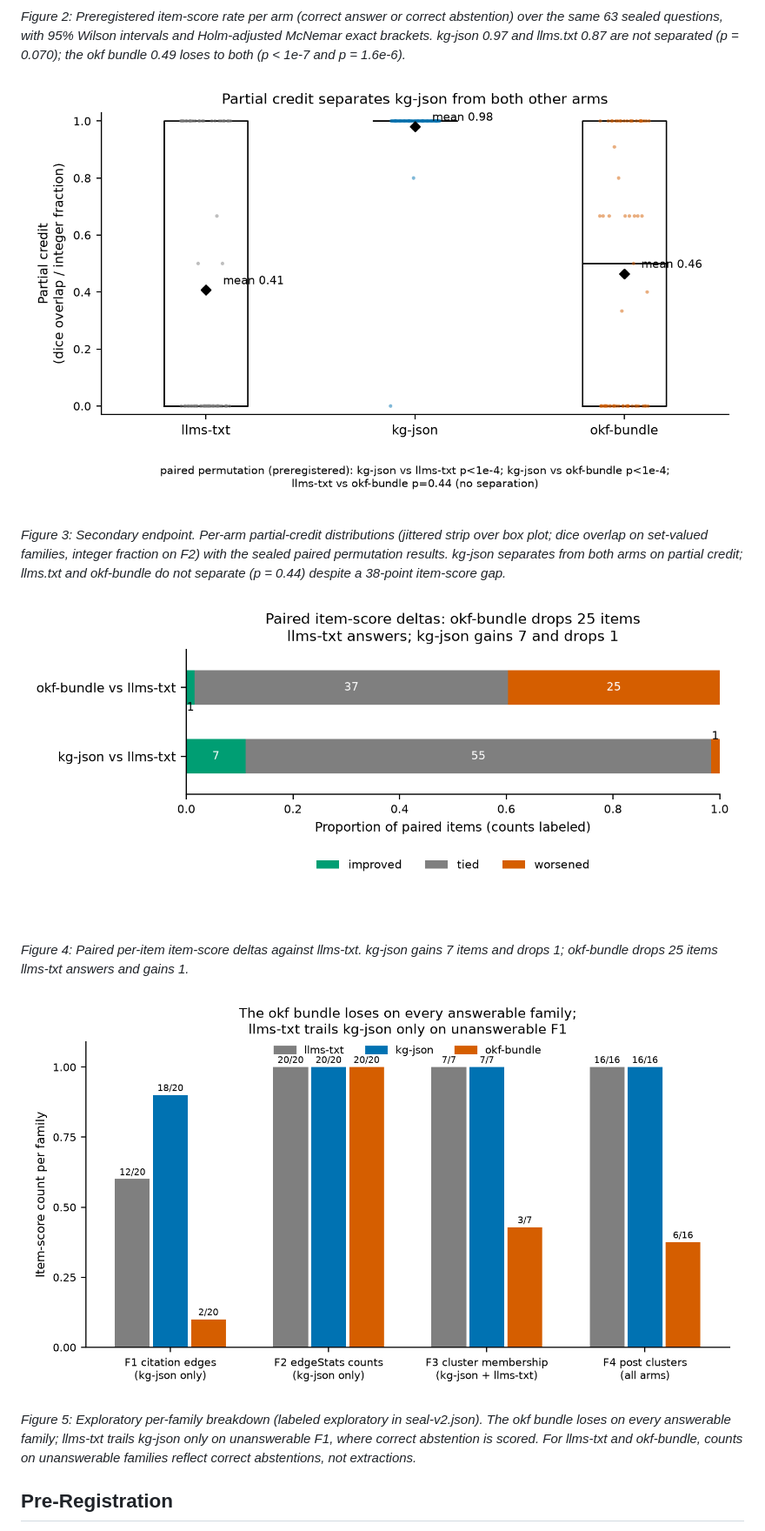
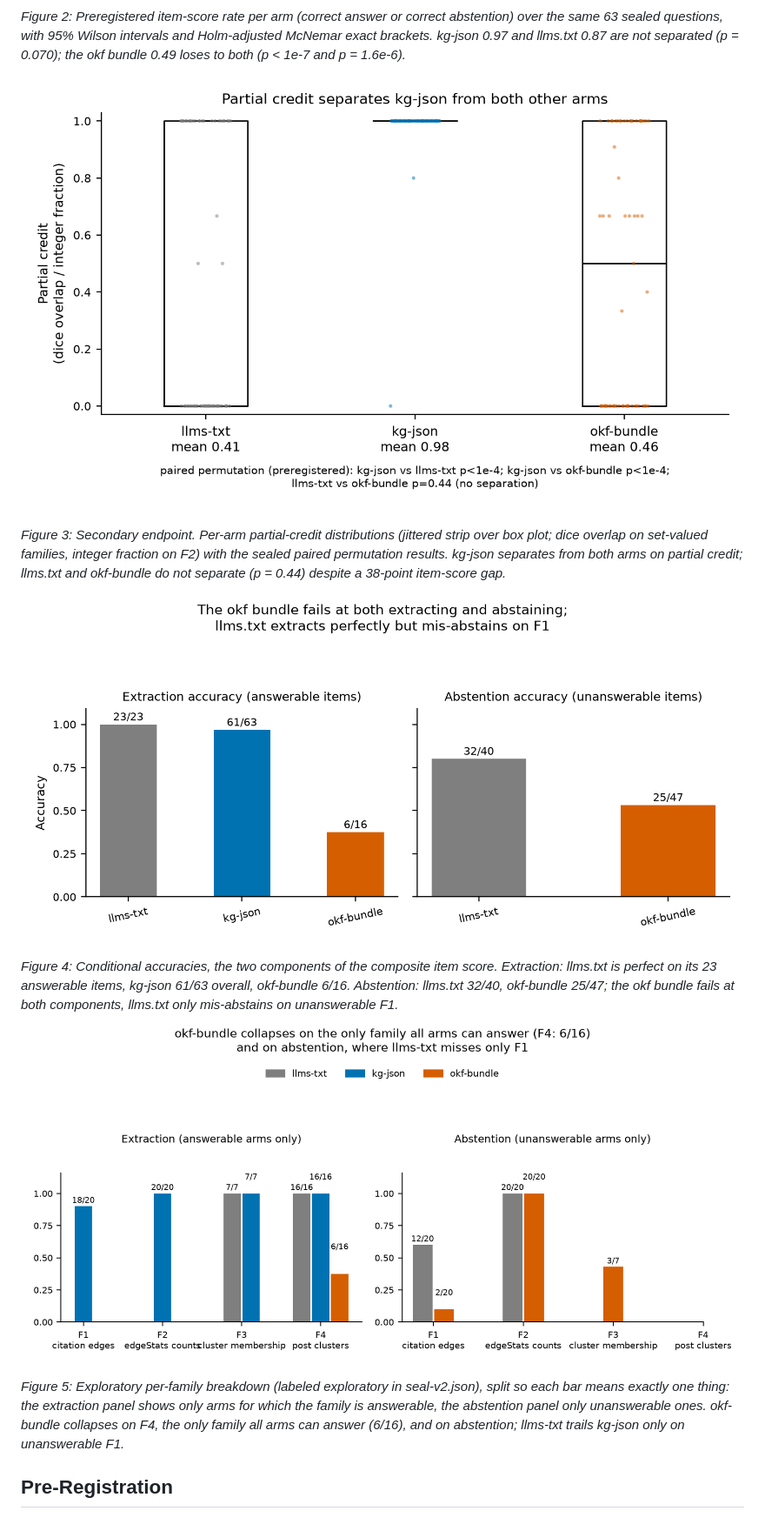
Before and after one commit to clouatre-labs/grounding-source-exhibit, a Markdown page: README.md, the part around one of its changes. Shown at 87% size. Drawn GitHub-style; pictures changed too: figures/fig2-partial-credit.png, figures/fig3-conditional-accuracy.png (added), figures/fig3-per-question-deltas.png (deleted).

Commit message:
fix(figures): redesign fig3 as conditional accuracies, split fig4 grading panels, declutter fig2
Signed-off-by: Hugues Clouâtre <hugues@linux.com>

```diff
--- a/README.md
+++ b/README.md
@@ -104,7 +104,7 @@ Figure scripts live in `figures/` and render from committed `results/raw-v2/` re
 
 *Figure 3: Secondary endpoint. Per-arm partial-credit distributions (jittered strip over box plot; dice overlap on set-valued families, integer fraction on F2) with the sealed paired permutation results. kg-json separates from both arms on partial credit; llms.txt and okf-bundle do not separate (p = 0.44) despite a 38-point item-score gap.*
 
-![Paired per-item item-score deltas](figures/fig3-per-question-deltas.png)
+![Conditional extraction and abstention accuracy per arm](figures/fig3-conditional-accuracy.png)
 
-*Figure 4: Paired per-item item-score deltas against llms-txt. kg-json gains 7 items and drops 1; okf-bundle drops 25 items llms-txt answers and gains 1.*
+*Figure 4: Conditional accuracies, the two components of the composite item score. Extraction: llms.txt is perfect on its 23 answerable items, kg-json 61/63 overall, okf-bundle 6/16. Abstention: llms.txt 32/40, okf-bundle 25/47; the okf bundle fails at both components, llms.txt only mis-abstains on unanswerable F1.*
 
@@ -112,5 +112,5 @@ Figure scripts live in `figures/` and render from committed `results/raw-v2/` re
 
-*Figure 5: Exploratory per-family breakdown (labeled exploratory in seal-v2.json). The okf bundle loses on every answerable family; llms-txt trails kg-json only on unanswerable F1, where correct abstention is scored. For llms-txt and okf-bundle, counts on unanswerable families reflect correct abstentions, not extractions.*
+*Figure 5: Exploratory per-family breakdown (labeled exploratory in seal-v2.json), split so each bar means exactly one thing: the extraction panel shows only arms for which the family is answerable, the abstention panel only unanswerable ones. okf-bundle collapses on F4, the only family all arms can answer (6/16), and on abstention; llms-txt trails kg-json only on unanswerable F1.*
 
 ## Pre-Registration
 
```
Also changed, not shown: other parts of README.md (+2 -2 lines), 4 other files.
